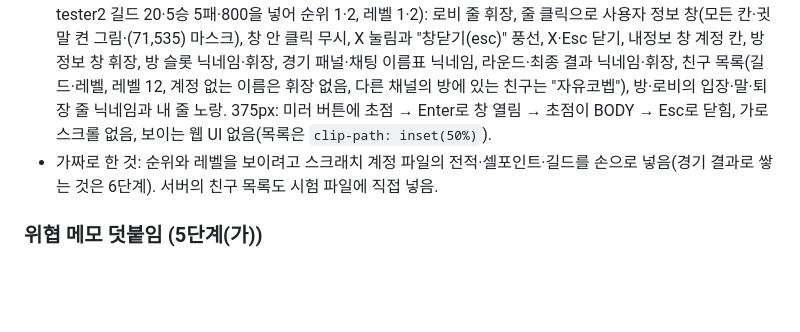
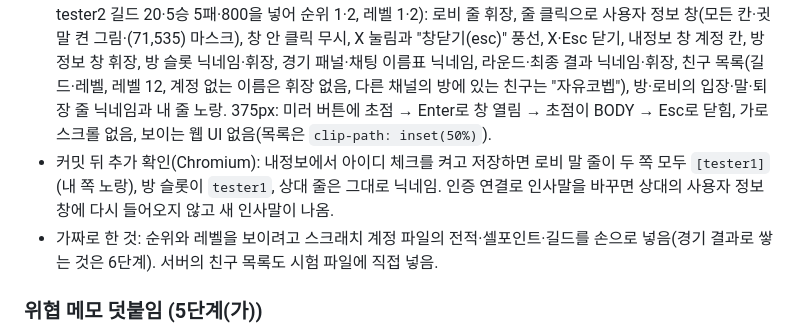
Before and after one commit to physics91/shake2, a Markdown page: docs/plans/2026-09-30-accounts.md, the part around the change. GitHub-like rendering; blank space fills up the shorter version.

Commit message:
docs(plan): 아이디 체크 경로 검증 결과 추가
5단계(가) 커밋 뒤 Chromium에서 아이디 체크를 켠 표시 이름과 인증
연결 저장의 즉시 반영을 확인한 결과를 남긴다.

```diff
--- a/docs/plans/2026-09-30-accounts.md
+++ b/docs/plans/2026-09-30-accounts.md
@@ -90,6 +90,7 @@
 - 클라이언트: `badge.ts`(길드 0~264, 레벨 1~12, 칭호, guild.dat 줄), `userInfoLayout.ts`와 로비의 사용자 정보 창(줄 클릭, X·Esc, 풍선, 내 아이템 8·3의 켠 그림과 마스크의 원본 실수 자리), 숨긴 사용자 목록의 사람마다 정보 버튼(창이 열리면 초점을 풀어 Esc가 닫음). 내정보 창의 계정 칸, 방 슬롯·방 정보·친구 목록·경기 패널·채팅 이름표·대기·라운드·최종 결과의 휘장과 표시 이름. 친구 위치는 LOCATION 칸 13바이트에서 자름. 가입 안내의 "보이는 것"에 셀포인트·순위 추가.
 - 원본 대조로 고친 것: 결과 화면과 이름표도 패널처럼 `+0x68`로 이름을 고름(`0x40fbb2`, `0x41002f`, `0x410240`, `0x410773`). 방(`0x427a3c`)과 로비(`0x42d393`)의 내 줄 판정도 아이디 체크로 아이디·닉네임을 고르므로 말 줄의 이름도 표시 이름으로 바꿈.
 - 검증: vitest 764, tsc, vite build. 실제 서버 + Chromium(시험 계정 파일에 tester1 길드 3·12승 3패·1500, tester2 길드 20·5승 5패·800을 넣어 순위 1·2, 레벨 1·2): 로비 줄 휘장, 줄 클릭으로 사용자 정보 창(모든 칸·귓말 켠 그림·(71,535) 마스크), 창 안 클릭 무시, X 눌림과 "창닫기(esc)" 풍선, X·Esc 닫기, 내정보 창 계정 칸, 방 정보 창 휘장, 방 슬롯 닉네임·휘장, 경기 패널·채팅 이름표 닉네임, 라운드·최종 결과 닉네임·휘장, 친구 목록(길드·레벨, 레벨 12, 계정 없는 이름은 휘장 없음, 다른 채널의 방에 있는 친구는 "자유코벱"), 방·로비의 입장·말·퇴장 줄 닉네임과 내 줄 노랑. 375px: 미러 버튼에 초점 → Enter로 창 열림 → 초점이 BODY → Esc로 닫힘, 가로 스크롤 없음, 보이는 웹 UI 없음(목록은 `clip-path: inset(50%)`).
+- 커밋 뒤 추가 확인(Chromium): 내정보에서 아이디 체크를 켜고 저장하면 로비 말 줄이 두 쪽 모두 `[tester1]`(내 쪽 노랑), 방 슬롯이 `tester1`, 상대 줄은 그대로 닉네임. 인증 연결로 인사말을 바꾸면 상대의 사용자 정보 창에 다시 들어오지 않고 새 인사말이 나옴.
 - 가짜로 한 것: 순위와 레벨을 보이려고 스크래치 계정 파일의 전적·셀포인트·길드를 손으로 넣음(경기 결과로 쌓는 것은 6단계). 서버의 친구 목록도 시험 파일에 직접 넣음.
 
 ### 위협 메모 덧붙임 (5단계(가))
```
